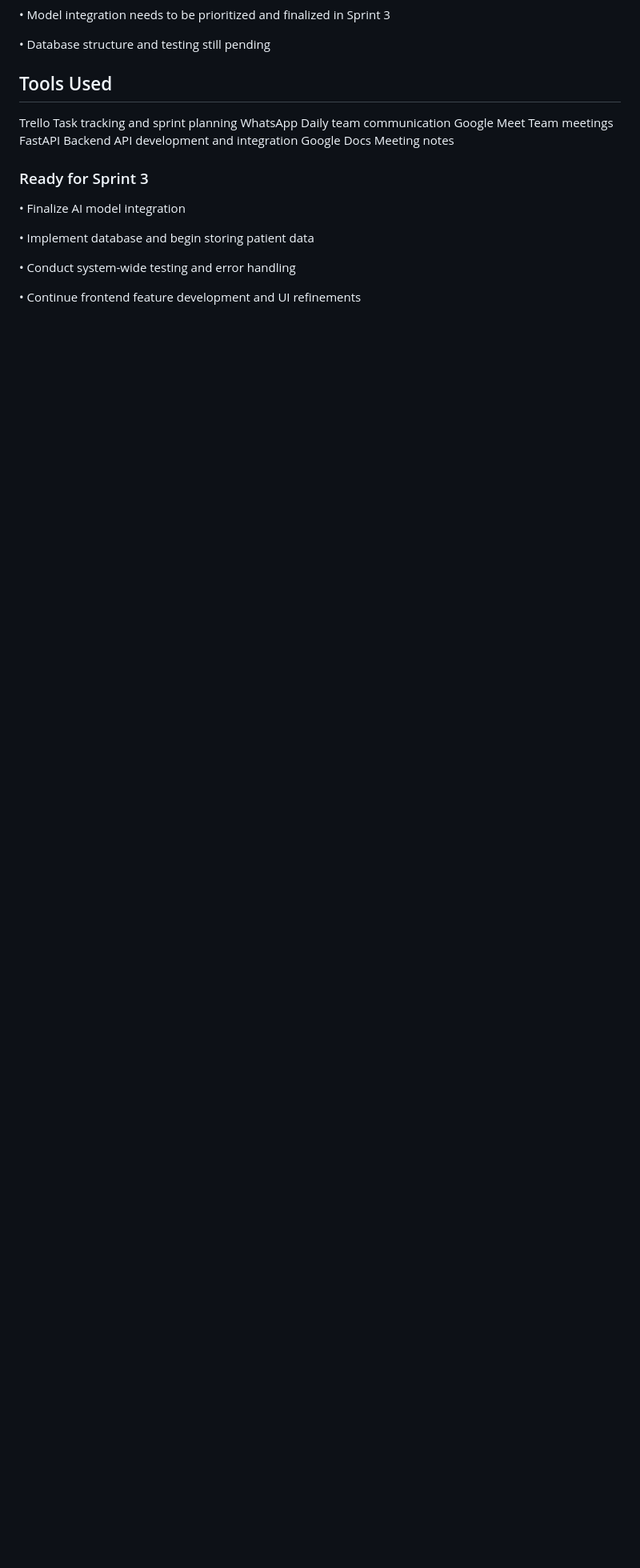
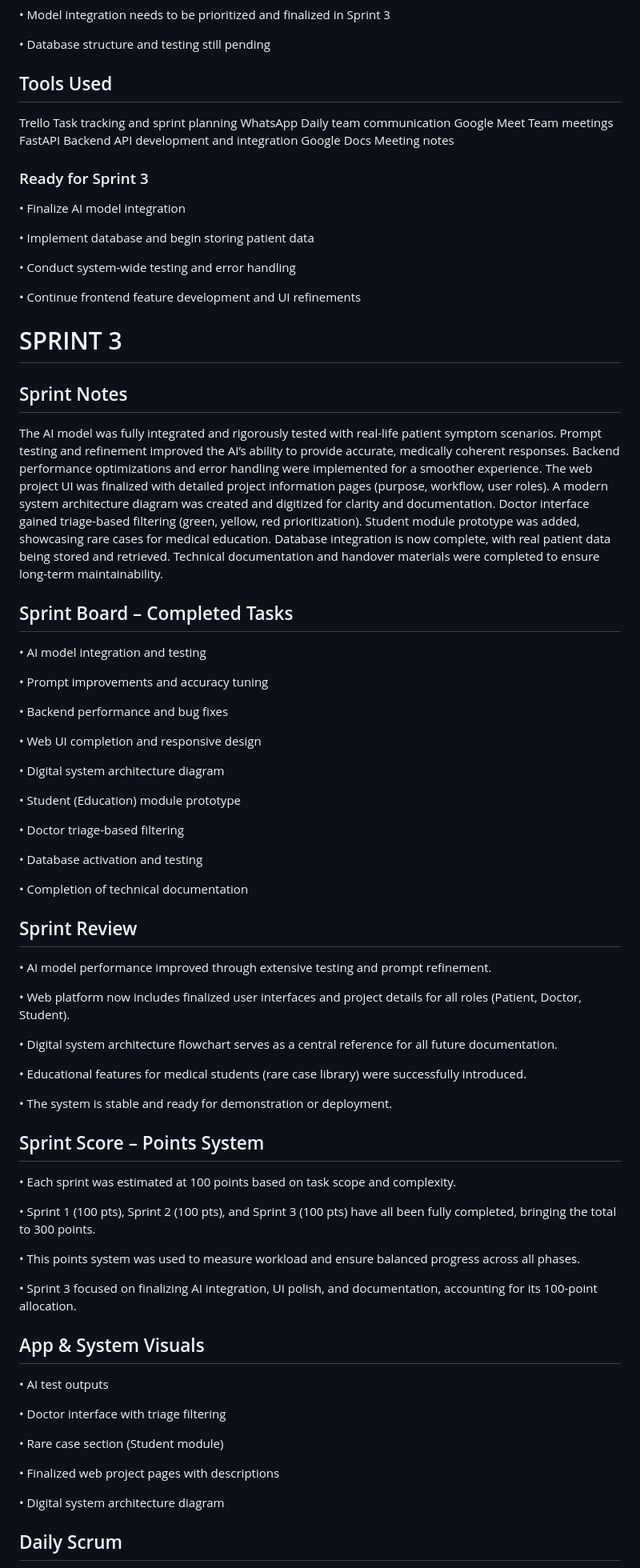
Before and after one commit to Melihemin/Docmed, a Markdown page: README.md, the part around the change printed below. Shown: that part at 80% size. Rendered like a GitHub page; blank space fills up the shorter version.

```diff
--- a/README.md
+++ b/README.md
@@ -357,3 +357,73 @@ Google Docs	Meeting notes
 •	Conduct system-wide testing and error handling
 
 •	Continue frontend feature development and UI refinements
+
+# SPRINT 3
+
+## Sprint Notes
+The AI model was fully integrated and rigorously tested with real-life patient symptom scenarios.
+Prompt testing and refinement improved the AI’s ability to provide accurate, medically coherent responses.
+Backend performance optimizations and error handling were implemented for a smoother experience.
+The web project UI was finalized with detailed project information pages (purpose, workflow, user roles).
+A modern system architecture diagram was created and digitized for clarity and documentation.
+Doctor interface gained triage-based filtering (green, yellow, red prioritization).
+Student module prototype was added, showcasing rare cases for medical education.
+Database integration is now complete, with real patient data being stored and retrieved.
+Technical documentation and handover materials were completed to ensure long-term maintainability.
+
+## Sprint Board – Completed Tasks
+
+•	AI model integration and testing
+
+•	Prompt improvements and accuracy tuning
+
+•	Backend performance and bug fixes
+
+•	Web UI completion and responsive design
+
+•	Digital system architecture diagram
+
+•	Student (Education) module prototype
+
+•	Doctor triage-based filtering
+
+•	Database activation and testing
+
+•	Completion of technical documentation
+
+## Sprint Review
+
+•	AI model performance improved through extensive testing and prompt refinement.
+
+•	Web platform now includes finalized user interfaces and project details for all roles (Patient, Doctor, Student).
+
+•	Digital system architecture flowchart serves as a central reference for all future documentation.
+
+•	Educational features for medical students (rare case library) were successfully introduced.
+
+•	The system is stable and ready for demonstration or deployment.
+
+## Sprint Score – Points System
+
+•	Each sprint was estimated at 100 points based on task scope and complexity.
+
+•	Sprint 1 (100 pts), Sprint 2 (100 pts), and Sprint 3 (100 pts) have all been fully completed, bringing the total to 300 points.
+
+•	This points system was used to measure workload and ensure balanced progress across all phases.
+
+•	Sprint 3 focused on finalizing AI integration, UI polish, and documentation, accounting for its 100-point allocation.
+
+## App & System Visuals
+
+•	AI test outputs
+
+•	Doctor interface with triage filtering
+
+•	Rare case section (Student module)
+
+•	Finalized web project pages with descriptions
+
+•	Digital system architecture diagram
+
+## Daily Scrum
+
```
Also changed, not shown: other parts of README.md (+40 -0 lines).
